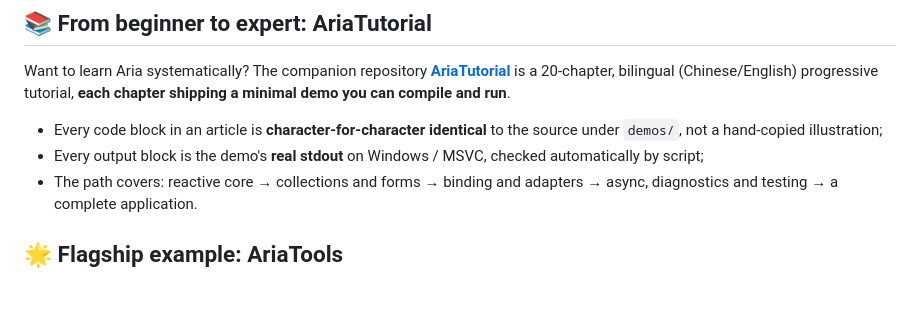
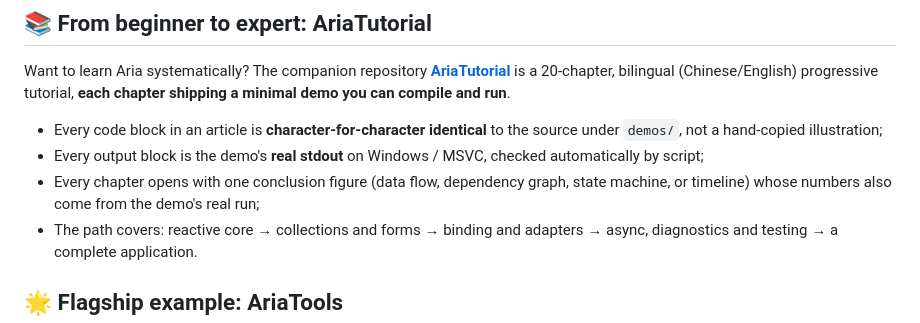
Before and after one commit to dqsjqian/Aria, a Markdown page: README.en.md, the part around the change. Rendered like a GitHub page; blank space fills up the shorter version.

Commit message:
docs: mention AriaTutorial's per-chapter conclusion figures

```diff
--- a/README.en.md
+++ b/README.en.md
@@ -23,6 +23,7 @@ Want to learn Aria systematically? The companion repository **[AriaTutorial](htt
 
 - Every code block in an article is **character-for-character identical** to the source under `demos/`, not a hand-copied illustration;
 - Every output block is the demo's **real stdout** on Windows / MSVC, checked automatically by script;
+- Every chapter opens with one conclusion figure (data flow, dependency graph, state machine, or timeline) whose numbers also come from the demo's real run;
 - The path covers: reactive core → collections and forms → binding and adapters → async, diagnostics and testing → a complete application.
 
 ## 🌟 Flagship example: AriaTools
```
Also changed, not shown: README.md (+1 -0 lines).
